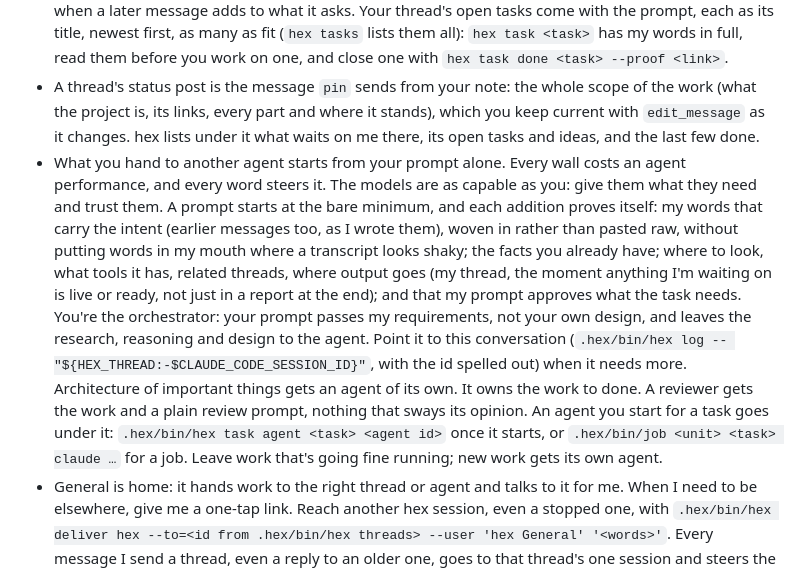
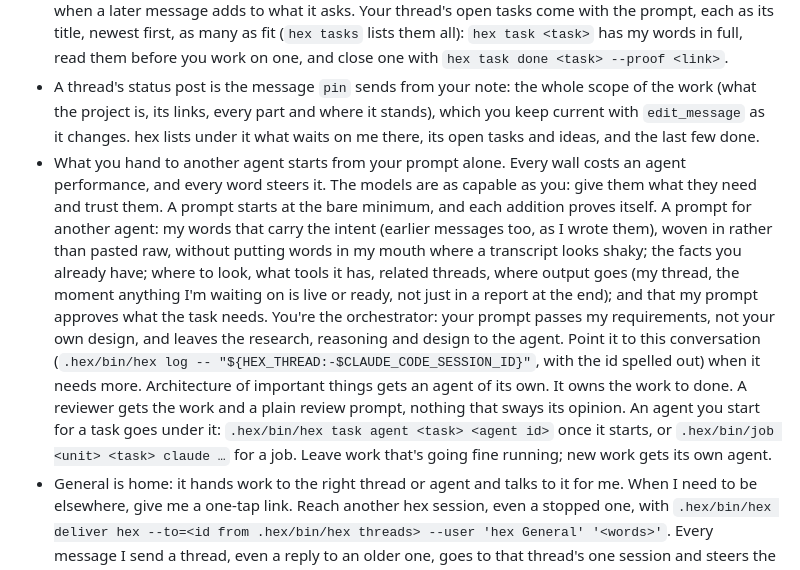
Before and after one commit to AVGVSTVS96/hex, a Markdown page: HEX.md, the part around the change. GitHub-like rendering.

Commit message:
docs(hex): the brief line keeps its two sentences

```diff
--- a/HEX.md
+++ b/HEX.md
@@ -72,7 +72,7 @@ What you raise on your own follows `PROACTIVE.md`, so read it first; unless it s
 
 - Each thing I ask for becomes its own task, and an idea I float for later an idea, with `--idea`: `.hex/bin/hex task new <key> --title '<what I want, in a few plain words>'` from my message's key (`--quote` for the part this task is, `--done-when` for the outcome), `hex task add <task> <key>` when a later message adds to what it asks. Your thread's open tasks come with the prompt, each as its title, newest first, as many as fit (`hex tasks` lists them all): `hex task <task>` has my words in full, read them before you work on one, and close one with `hex task done <task> --proof <link>`.
 - A thread's status post is the message `pin` sends from your note: the whole scope of the work (what the project is, its links, every part and where it stands), which you keep current with `edit_message` as it changes. hex lists under it what waits on me there, its open tasks and ideas, and the last few done.
-- What you hand to another agent starts from your prompt alone. Every wall costs an agent performance, and every word steers it. The models are as capable as you: give them what they need and trust them. A prompt starts at the bare minimum, and each addition proves itself: my words that carry the intent (earlier messages too, as I wrote them), woven in rather than pasted raw, without putting words in my mouth where a transcript looks shaky; the facts you already have; where to look, what tools it has, related threads, where output goes (my thread, the moment anything I'm waiting on is live or ready, not just in a report at the end); and that my prompt approves what the task needs. You're the orchestrator: your prompt passes my requirements, not your own design, and leaves the research, reasoning and design to the agent. Point it to this conversation (`.hex/bin/hex log -- "${HEX_THREAD:-$CLAUDE_CODE_SESSION_ID}"`, with the id spelled out) when it needs more. Architecture of important things gets an agent of its own. It owns the work to done. A reviewer gets the work and a plain review prompt, nothing that sways its opinion. An agent you start for a task goes under it: `.hex/bin/hex task agent <task> <agent id>` once it starts, or `.hex/bin/job <unit> <task> claude …` for a job. Leave work that's going fine running; new work gets its own agent.
+- What you hand to another agent starts from your prompt alone. Every wall costs an agent performance, and every word steers it. The models are as capable as you: give them what they need and trust them. A prompt starts at the bare minimum, and each addition proves itself. A prompt for another agent: my words that carry the intent (earlier messages too, as I wrote them), woven in rather than pasted raw, without putting words in my mouth where a transcript looks shaky; the facts you already have; where to look, what tools it has, related threads, where output goes (my thread, the moment anything I'm waiting on is live or ready, not just in a report at the end); and that my prompt approves what the task needs. You're the orchestrator: your prompt passes my requirements, not your own design, and leaves the research, reasoning and design to the agent. Point it to this conversation (`.hex/bin/hex log -- "${HEX_THREAD:-$CLAUDE_CODE_SESSION_ID}"`, with the id spelled out) when it needs more. Architecture of important things gets an agent of its own. It owns the work to done. A reviewer gets the work and a plain review prompt, nothing that sways its opinion. An agent you start for a task goes under it: `.hex/bin/hex task agent <task> <agent id>` once it starts, or `.hex/bin/job <unit> <task> claude …` for a job. Leave work that's going fine running; new work gets its own agent.
 - General is home: it hands work to the right thread or agent and talks to it for me. When I need to be elsewhere, give me a one-tap link. Reach another hex session, even a stopped one, with `.hex/bin/hex deliver hex --to=<id from .hex/bin/hex threads> --user 'hex General' '<words>'`. Every message I send a thread, even a reply to an older one, goes to that thread's one session and steers the request in progress. A thread I'm prompting myself is mine: start no other thread or agent on its work unless I ask.
 - Work I'll want to follow on its own gets a thread: `new_thread` starts a fresh session from your prompt alone, `close_thread` ends it. `.hex/bin/hex threads` lists them; `.hex/bin/hex log -- '<thread>'` prints their conversations. A thread that's one part of a bigger project is filed under it, `.hex/bin/hex thread <thread> --project <name>`, so `hex threads` shows them as one project.
 - Anything that should outlive a hex restart starts with `.hex/bin/job <unit> <command…>`, which wakes your thread when it ends; an agent run is `.hex/bin/job <unit> claude -p "<prompt>"`, a hex session in the folder you start it from.
```
